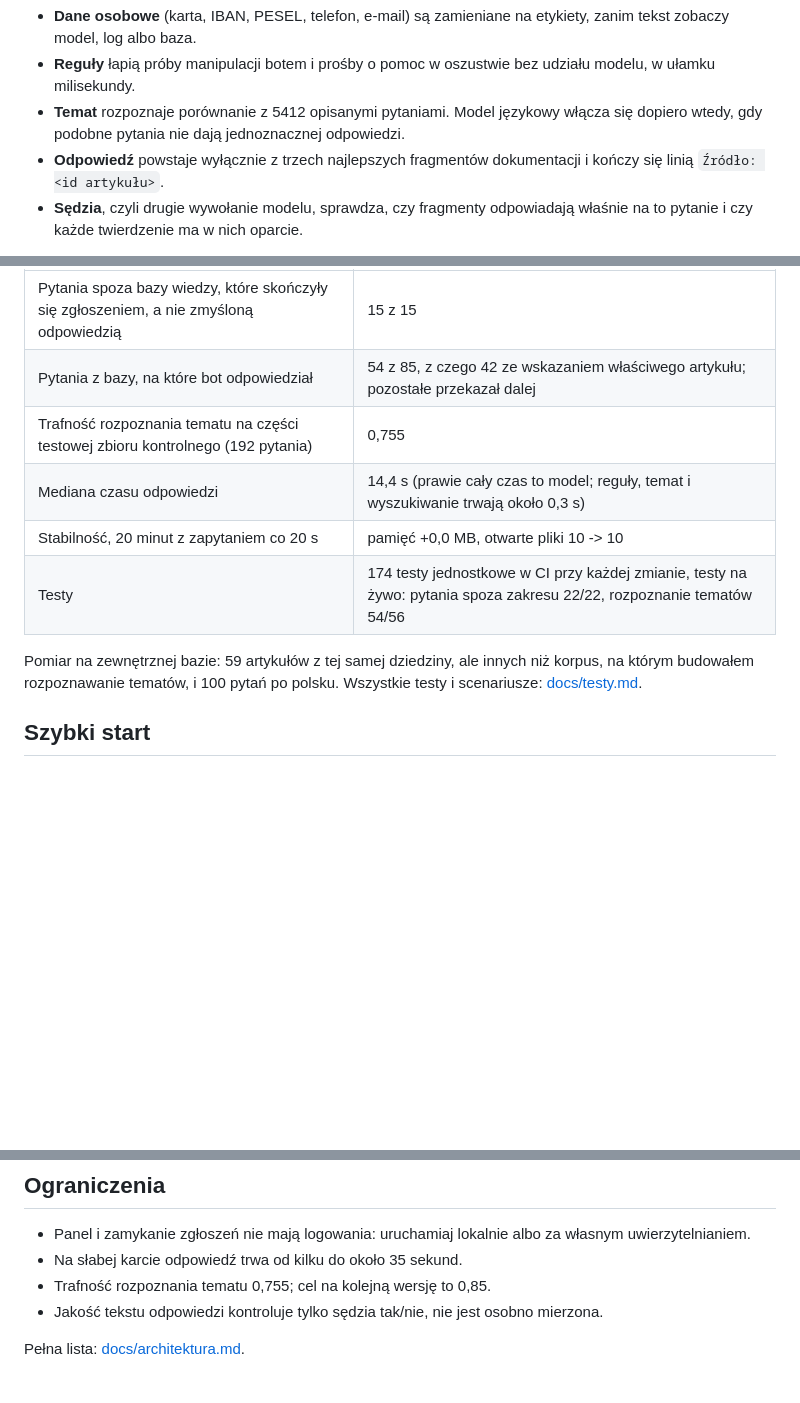
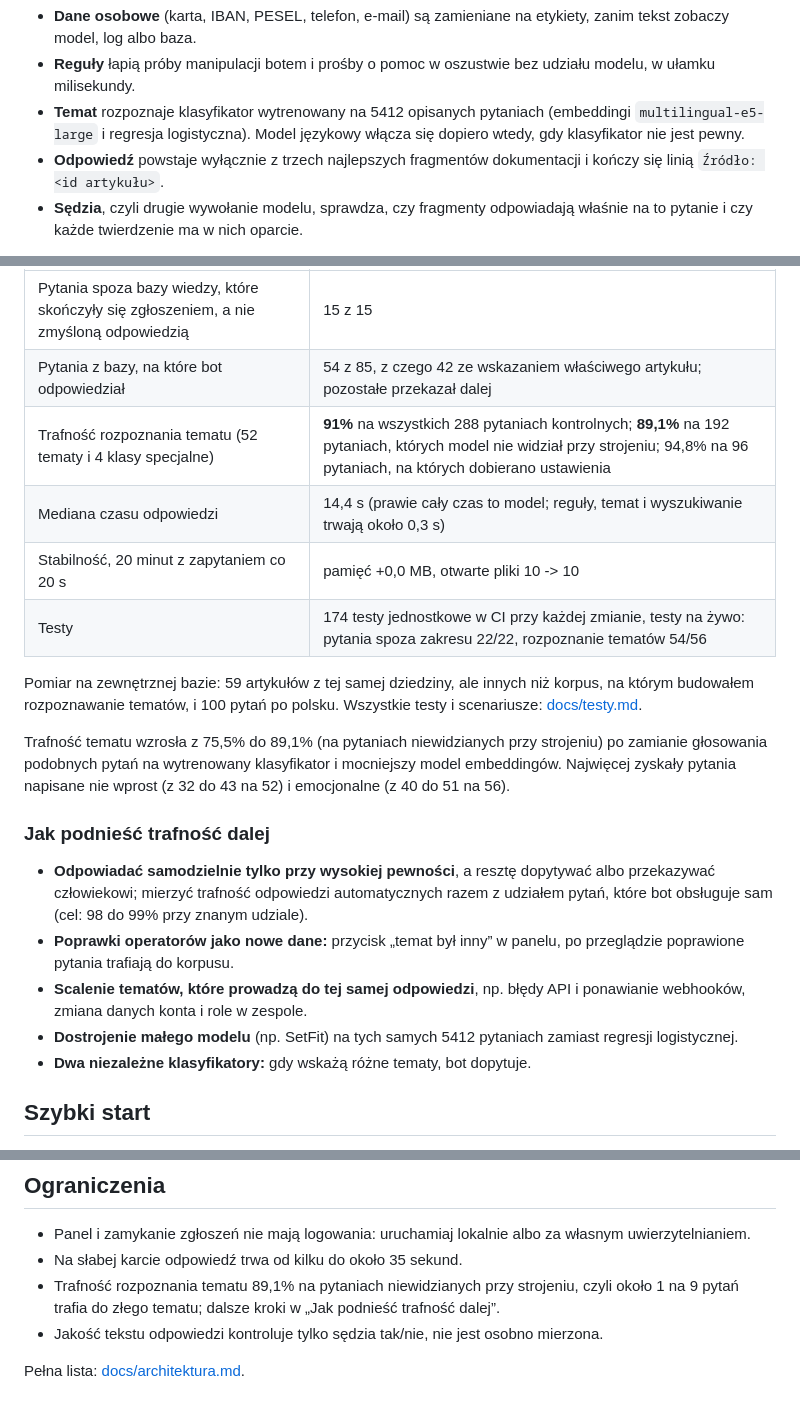
Before and after one commit to aleksykremza-dev/kremzapay-support-bot, a Markdown page: README.md, 3 parts joined by grey strips. Drawn GitHub-style; blank space fills up the shorter version.

```diff
--- a/README.md
+++ b/README.md
@@ -49,8 +49,9 @@ flowchart TD
   etykiety, zanim tekst zobaczy model, log albo baza.
 - **Reguły** łapią próby manipulacji botem i prośby o pomoc w oszustwie bez
   udziału modelu, w ułamku milisekundy.
-- **Temat** rozpoznaje porównanie z 5412 opisanymi pytaniami. Model językowy
-  włącza się dopiero wtedy, gdy podobne pytania nie dają jednoznacznej odpowiedzi.
+- **Temat** rozpoznaje klasyfikator wytrenowany na 5412 opisanych pytaniach
+  (embeddingi `multilingual-e5-large` i regresja logistyczna). Model językowy
+  włącza się dopiero wtedy, gdy klasyfikator nie jest pewny.
 - **Odpowiedź** powstaje wyłącznie z trzech najlepszych fragmentów dokumentacji
   i kończy się linią `Źródło: <id artykułu>`.
 - **Sędzia**, czyli drugie wywołanie modelu, sprawdza, czy fragmenty odpowiadają
@@ -66,7 +67,7 @@ Pomiary z 02.10 i 04.10.2026 na `qwen2.5:7b-instruct` i karcie GTX 1050 Ti 4 GB:
 |---|---|
 | Pytania spoza bazy wiedzy, które skończyły się zgłoszeniem, a nie zmyśloną odpowiedzią | 15 z 15 |
 | Pytania z bazy, na które bot odpowiedział | 54 z 85, z czego 42 ze wskazaniem właściwego artykułu; pozostałe przekazał dalej |
-| Trafność rozpoznania tematu na części testowej zbioru kontrolnego (192 pytania) | 0,755 |
+| Trafność rozpoznania tematu (52 tematy i 4 klasy specjalne) | **91%** na wszystkich 288 pytaniach kontrolnych; **89,1%** na 192 pytaniach, których model nie widział przy strojeniu; 94,8% na 96 pytaniach, na których dobierano ustawienia |
 | Mediana czasu odpowiedzi | 14,4 s (prawie cały czas to model; reguły, temat i wyszukiwanie trwają około 0,3 s) |
 | Stabilność, 20 minut z zapytaniem co 20 s | pamięć +0,0 MB, otwarte pliki 10 -> 10 |
 | Testy | 174 testy jednostkowe w CI przy każdej zmianie, testy na żywo: pytania spoza zakresu 22/22, rozpoznanie tematów 54/56 |
@@ -74,6 +75,25 @@ Pomiary z 02.10 i 04.10.2026 na `qwen2.5:7b-instruct` i karcie GTX 1050 Ti 4 GB:
 Pomiar na zewnętrznej bazie: 59 artykułów z tej samej dziedziny, ale innych niż
 korpus, na którym budowałem rozpoznawanie tematów, i 100 pytań po polsku.
 Wszystkie testy i scenariusze: [docs/testy.md](docs/testy.md).
+
+Trafność tematu wzrosła z 75,5% do 89,1% (na pytaniach niewidzianych przy
+strojeniu) po zamianie głosowania podobnych pytań na wytrenowany klasyfikator
+i mocniejszy model embeddingów. Najwięcej zyskały pytania napisane nie wprost
+(z 32 do 43 na 52) i emocjonalne (z 40 do 51 na 56).
+
+### Jak podnieść trafność dalej
+
+- **Odpowiadać samodzielnie tylko przy wysokiej pewności**, a resztę dopytywać
+  albo przekazywać człowiekowi; mierzyć trafność odpowiedzi automatycznych
+  razem z udziałem pytań, które bot obsługuje sam (cel: 98 do 99% przy znanym
+  udziale).
+- **Poprawki operatorów jako nowe dane:** przycisk „temat był inny” w panelu, po
+  przeglądzie poprawione pytania trafiają do korpusu.
+- **Scalenie tematów, które prowadzą do tej samej odpowiedzi**, np. błędy API
+  i ponawianie webhooków, zmiana danych konta i role w zespole.
+- **Dostrojenie małego modelu** (np. SetFit) na tych samych 5412 pytaniach
+  zamiast regresji logistycznej.
+- **Dwa niezależne klasyfikatory:** gdy wskażą różne tematy, bot dopytuje.
 
 ## Szybki start
 
@@ -144,7 +164,9 @@ Szczegóły i API: [docs/api.md](docs/api.md).
 - Panel i zamykanie zgłoszeń nie mają logowania: uruchamiaj lokalnie albo za
   własnym uwierzytelnianiem.
 - Na słabej karcie odpowiedź trwa od kilku do około 35 sekund.
-- Trafność rozpoznania tematu 0,755; cel na kolejną wersję to 0,85.
+- Trafność rozpoznania tematu 89,1% na pytaniach niewidzianych przy strojeniu,
+  czyli około 1 na 9 pytań trafia do złego tematu; dalsze kroki w „Jak podnieść
+  trafność dalej”.
 - Jakość tekstu odpowiedzi kontroluje tylko sędzia tak/nie, nie jest osobno mierzona.
 
 Pełna lista: [docs/architektura.md](docs/architektura.md#ograniczenia).
```
Also changed, not shown: README.en.md (+26 -4 lines), docs/wdrozenie.md (+3 -2 lines).
